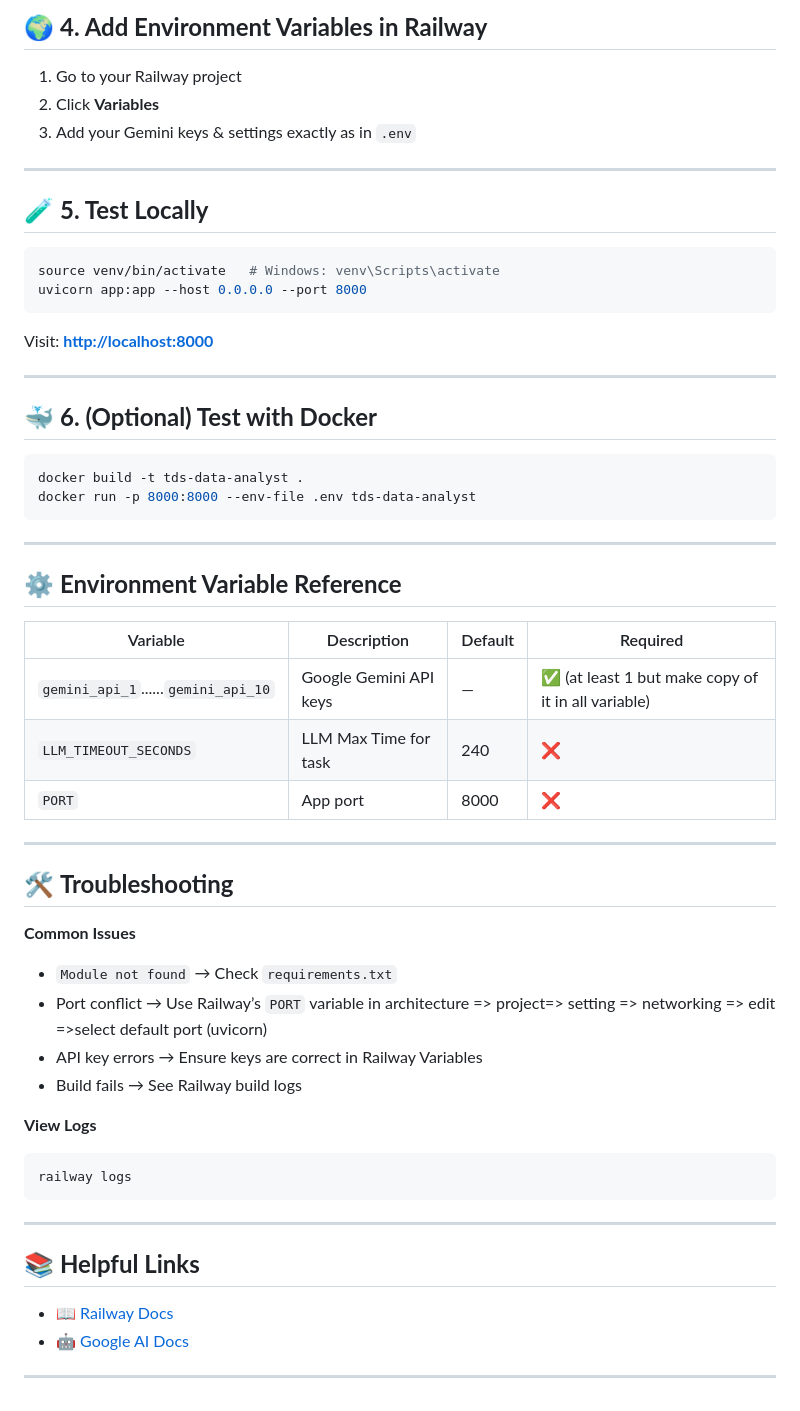
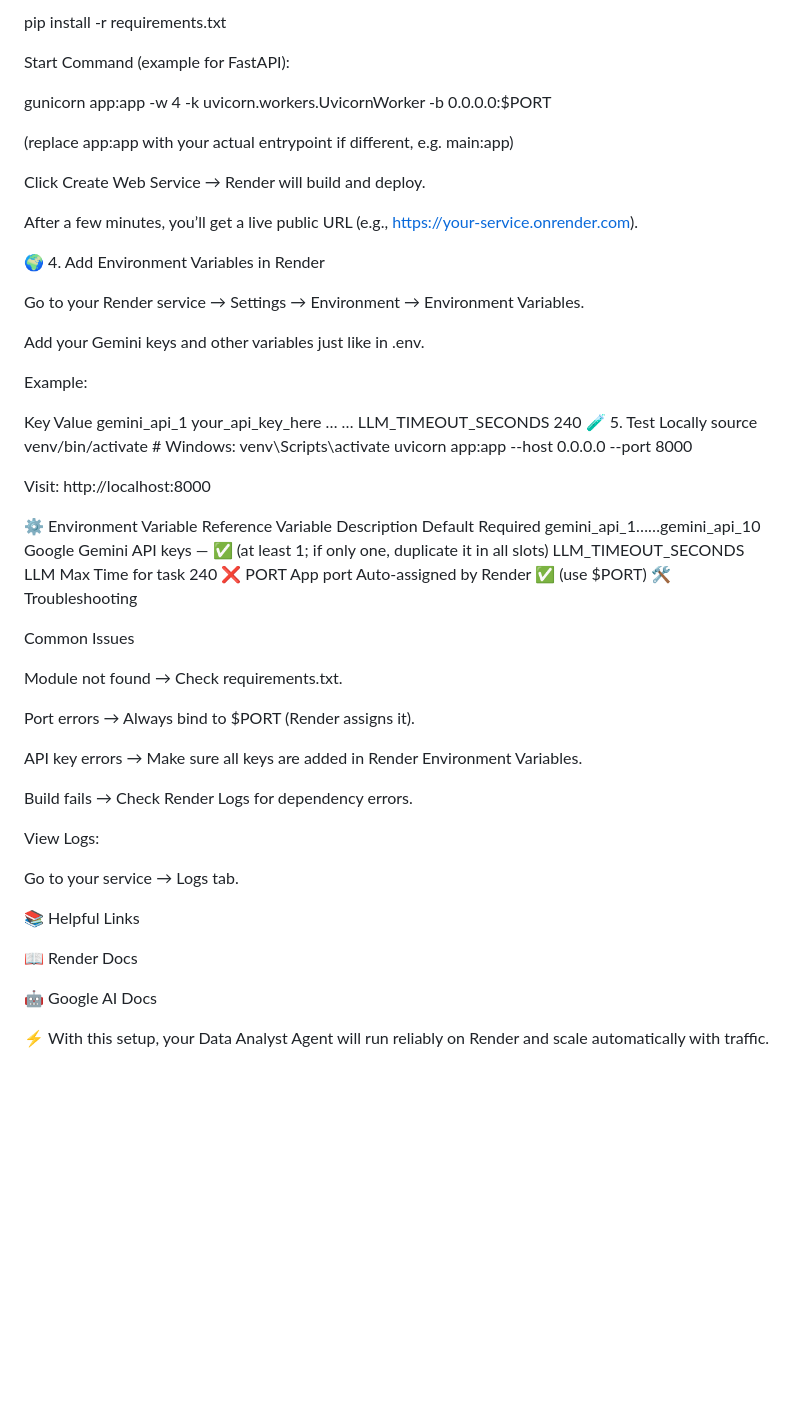
Before and after one commit to 23f3003298/TDS_Project_2, a Markdown page: DEPLOYMENT_GUIDE.md, the part around one of its changes. Rendered like a GitHub page; blank space fills up the shorter version.

````diff
--- a/DEPLOYMENT_GUIDE.md
+++ b/DEPLOYMENT_GUIDE.md
@@ -83,62 +58,62 @@ railway up
 
-## 🌍 **4. Add Environment Variables in Railway**
+pip install -r requirements.txt
 
-1. Go to your Railway project
-2. Click **Variables**
-3. Add your Gemini keys & settings exactly as in `.env`
 
----
+Start Command (example for FastAPI):
 
-## 🧪 **5. Test Locally**
+gunicorn app:app -w 4 -k uvicorn.workers.UvicornWorker -b 0.0.0.0:$PORT
 
-```bash
+
+(replace app:app with your actual entrypoint if different, e.g. main:app)
+
+Click Create Web Service → Render will build and deploy.
+
+After a few minutes, you’ll get a live public URL (e.g., https://your-service.onrender.com).
+
+🌍 4. Add Environment Variables in Render
+
+Go to your Render service → Settings → Environment → Environment Variables.
+
+Add your Gemini keys and other variables just like in .env.
+
+Example:
+
+Key	Value
+gemini_api_1	your_api_key_here
+…	…
+LLM_TIMEOUT_SECONDS	240
+🧪 5. Test Locally
 source venv/bin/activate   # Windows: venv\Scripts\activate
 uvicorn app:app --host 0.0.0.0 --port 8000
-```
 
-Visit: **[http://localhost:8000](http://localhost:8000)**
 
----
+Visit: http://localhost:8000
 
-## 🐳 **6. (Optional) Test with Docker**
+⚙ Environment Variable Reference
+Variable	Description	Default	Required
+gemini_api_1……gemini_api_10	Google Gemini API keys	—	✅ (at least 1; if only one, duplicate it in all slots)
+LLM_TIMEOUT_SECONDS	LLM Max Time for task	240	❌
+PORT	App port	Auto-assigned by Render	✅ (use $PORT)
+🛠 Troubleshooting
 
-```bash
-docker build -t tds-data-analyst .
-docker run -p 8000:8000 --env-file .env tds-data-analyst
-```
+Common Issues
 
----
+Module not found → Check requirements.txt.
 
-## ⚙ **Environment Variable Reference**
+Port errors → Always bind to $PORT (Render assigns it).
 
-| Variable                       | Description            | Default          | Required       |
-| ------------------------------ | ---------------------- | ---------------- | -------------- |
-| `gemini_api_1`......`gemini_api_10` | Google Gemini API keys | —                | ✅ (at least 1 but make copy of it in all variable) |
-| `LLM_TIMEOUT_SECONDS`          | LLM Max Time for task  | 240              | ❌              |
-| `PORT`                         | App port               | 8000             | ❌              |
+API key errors → Make sure all keys are added in Render Environment Variables.
 
----
+Build fails → Check Render Logs for dependency errors.
 
-## 🛠 **Troubleshooting**
+View Logs:
 
-**Common Issues**
+Go to your service → Logs tab.
 
-* `Module not found` → Check `requirements.txt`
-* Port conflict → Use Railway’s `PORT` variable in architecture => project=> setting => networking => edit =>select default port (uvicorn)
-* API key errors → Ensure keys are correct in Railway Variables
-* Build fails → See Railway build logs
+📚 Helpful Links
 
-**View Logs**
+📖 Render Docs
 
-```bash
-railway logs
-```
+🤖 Google AI Docs
 
----
-
-## 📚 **Helpful Links**
-
-* 📖 [Railway Docs](https://docs.railway.app)
-* 🤖 [Google AI Docs](https://ai.google.dev)
-
----
+⚡ With this setup, your Data Analyst Agent will run reliably on Render and scale automatically with traffic.
````
Also changed, not shown: other parts of DEPLOYMENT_GUIDE.md (+24 -49 lines).
